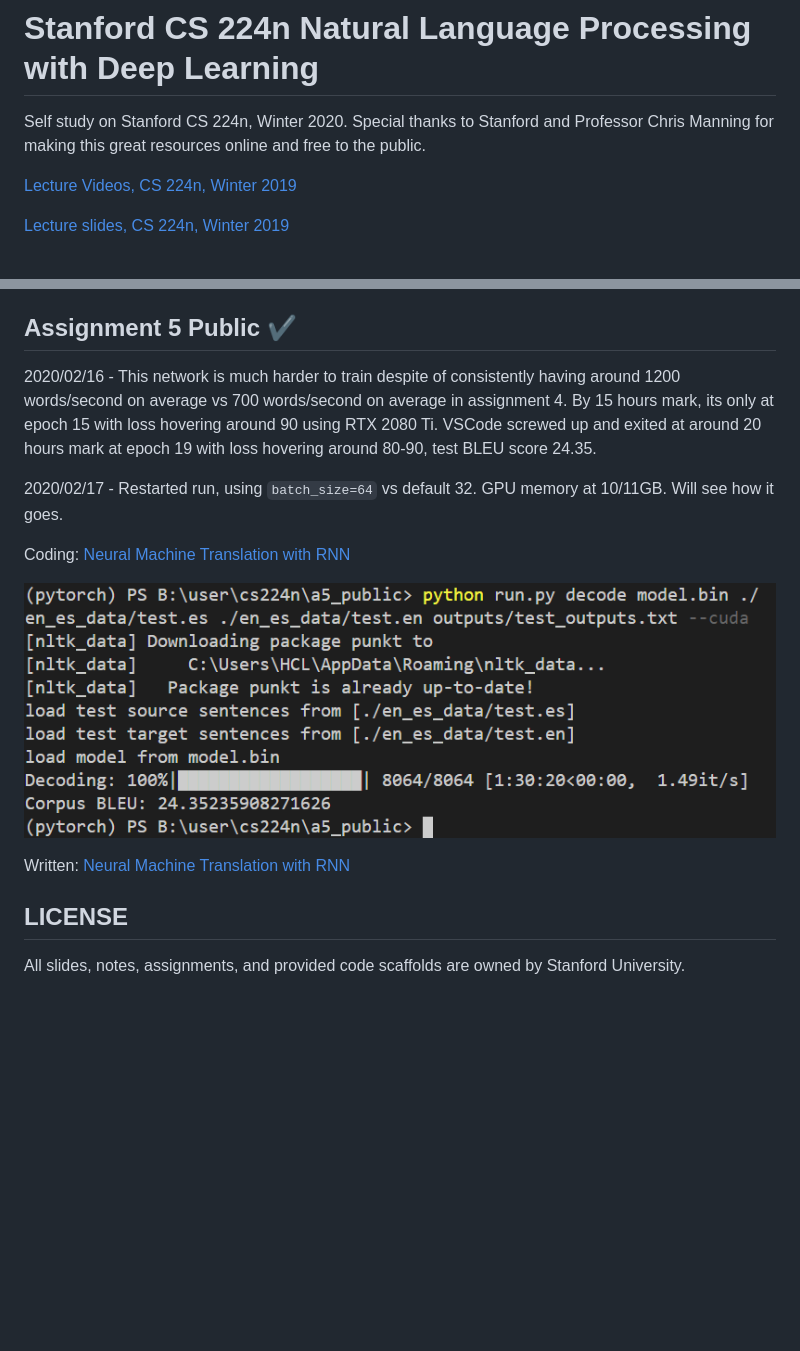
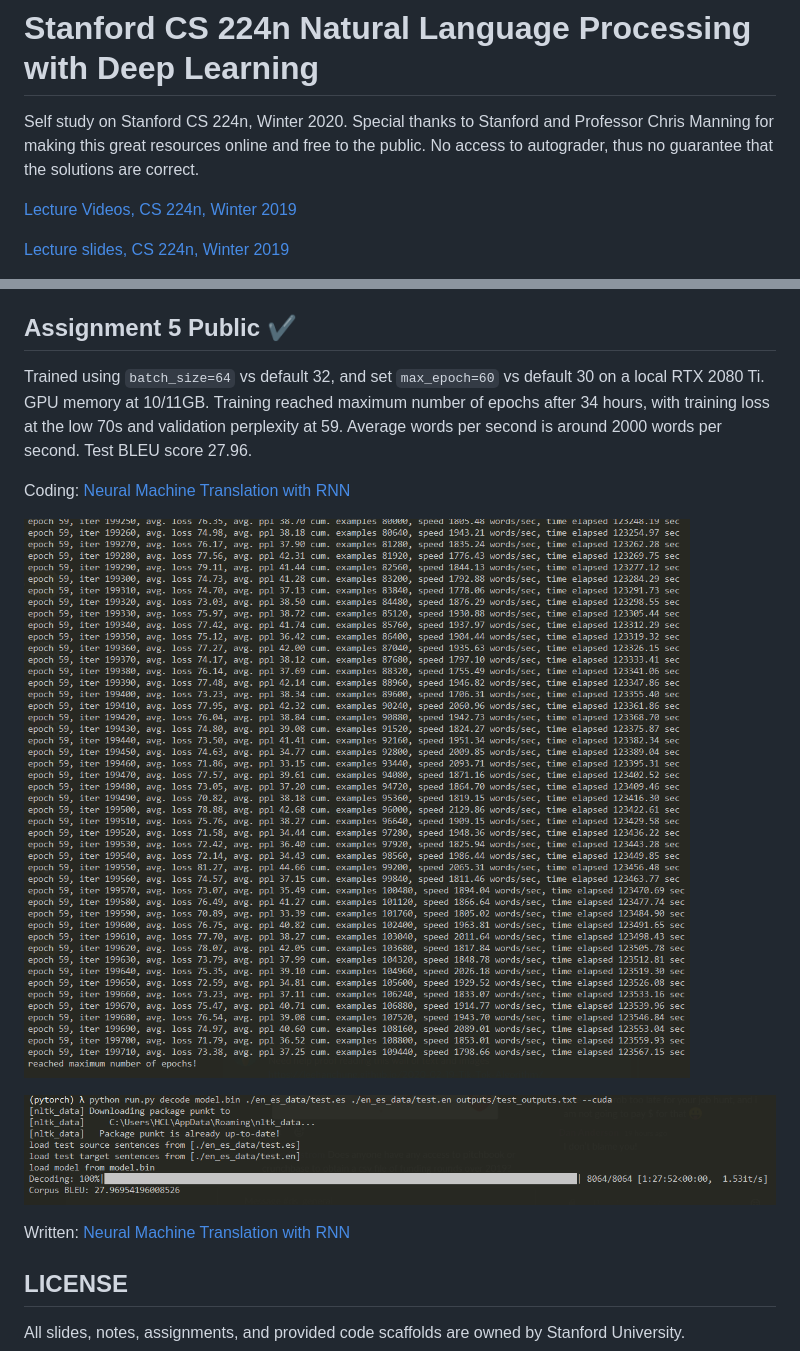
Before and after one commit to leehanchung/cs224n, a Markdown page: README.md, 2 parts joined by grey strips. Rendered like a GitHub page; pictures changed too: a5_public/assets/test2.png (added), a5_public/assets/training2.png (added); blank space fills up the shorter version.

```diff
--- a/README.md
+++ b/README.md
@@ -1,6 +1,6 @@
 # Stanford CS 224n Natural Language Processing with Deep Learning
 
-Self study on Stanford CS 224n, Winter 2020. Special thanks to Stanford and Professor Chris Manning for making this great resources online and free to the public.
+Self study on Stanford CS 224n, Winter 2020. Special thanks to Stanford and Professor Chris Manning for making this great resources online and free to the public. No access to autograder, thus no guarantee that the solutions are correct.
 
 [Lecture Videos, CS 224n, Winter 2019](https://www.youtube.com/playlist?list=PLoROMvodv4rOhcuXMZkNm7j3fVwBBY42z)
 
@@ -42,15 +42,16 @@ Written: [Analyzing NMT Systems](./a4/a4_written.pdf)
 
 ## Assignment 5 Public :heavy_check_mark:
 
-2020/02/16 - This network is much harder to train despite of consistently having around 1200 words/second on average vs 700 words/second on average in assignment 4. By 15 hours mark, its only at epoch 15 with loss hovering around 90 using RTX 2080 Ti. VSCode screwed up and exited at around 20 hours mark at epoch 19 with loss hovering around 80-90, test BLEU score 24.35.
+Trained using `batch_size=64` vs default 32, and set `max_epoch=60` vs default 30 on a local RTX 2080 Ti. GPU memory at 10/11GB. Training reached maximum number of epochs after 34 hours, with training loss at the low 70s and validation perplexity at 59. Average words per second is around 2000 words per second. Test BLEU score 27.96.
 
-2020/02/17 - Restarted run, using `batch_size=64` vs default 32. GPU memory at 10/11GB. Will see how it goes.
 
 Coding: [Neural Machine Translation with RNN](./a5_public/README.md)
 
-![Test](./a5_public/assets/training1.png)
+![Train](./a5_public/assets/training2.png)
 
-Written: [Neural Machine Translation with RNN](./a5/a5_written.pdf)
+![Test](./a5_public/assets/test2.png)
+
+Written: [Neural Machine Translation with RNN](./a5_public/a5_written.pdf)
 
 ## LICENSE
 All slides, notes, assignments, and provided code scaffolds are owned by Stanford University.
```
Also changed, not shown: a5_public/README.md (+5 -0 lines), 3 other files.
